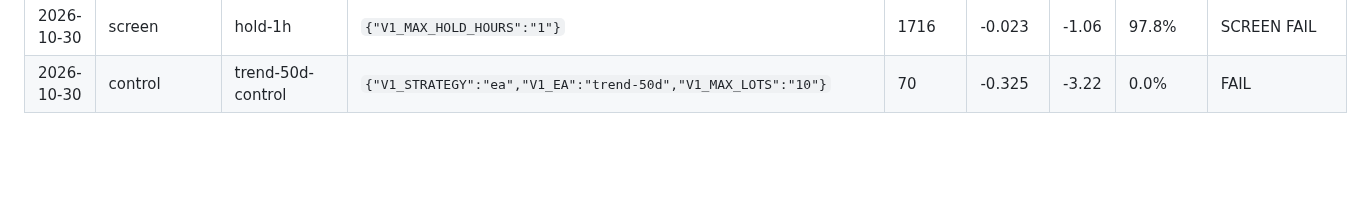
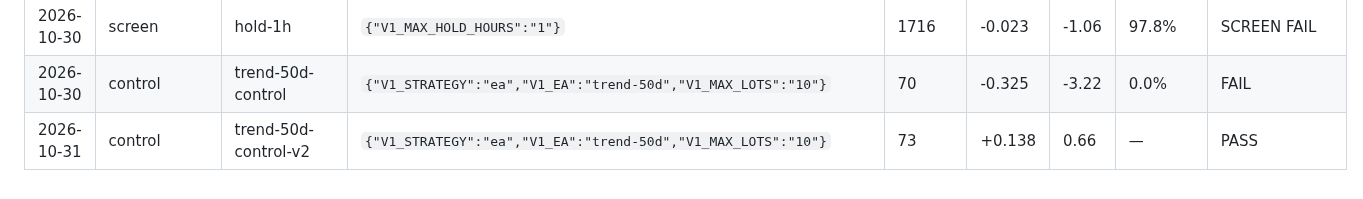
Before and after one commit to trentrafferty2001-svg/ictbot-tests, a Markdown page: tools/replay/VARIANTS.md, the part around the change. Drawn GitHub-style; blank space fills up the shorter version.

Commit message:
Replay log: trend-50d-control-v2 (portfolio-control) [skip ci] [skip render]

```diff
--- a/tools/replay/VARIANTS.md
+++ b/tools/replay/VARIANTS.md
@@ -48,3 +48,4 @@ Every replay run, in order. The number of rows is the number of tries — the mo
 | 2026-10-30 | rest | asian-fade | `{"V1_ENTRY":"asian_fade"}` | 13 | +0.392 | 0.94 | — | PART OF DEVELOPMENT — judge it together with its screen run |
 | 2026-10-30 | screen | hold-1h | `{"V1_MAX_HOLD_HOURS":"1"}` | 1716 | -0.023 | -1.06 | 97.8% | SCREEN FAIL |
 | 2026-10-30 | control | trend-50d-control | `{"V1_STRATEGY":"ea","V1_EA":"trend-50d","V1_MAX_LOTS":"10"}` | 70 | -0.325 | -3.22 | 0.0% | FAIL |
+| 2026-10-31 | control | trend-50d-control-v2 | `{"V1_STRATEGY":"ea","V1_EA":"trend-50d","V1_MAX_LOTS":"10"}` | 73 | +0.138 | 0.66 | — | PASS |
```
